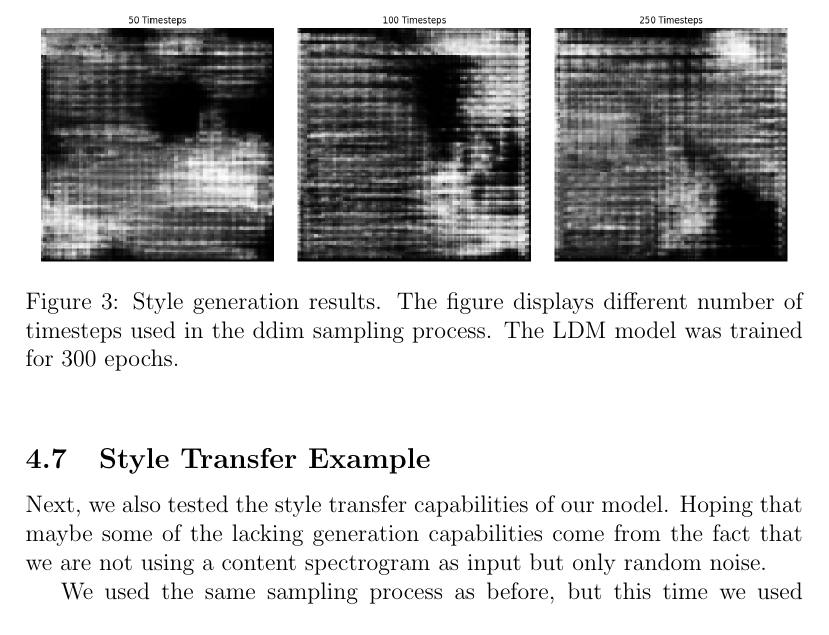
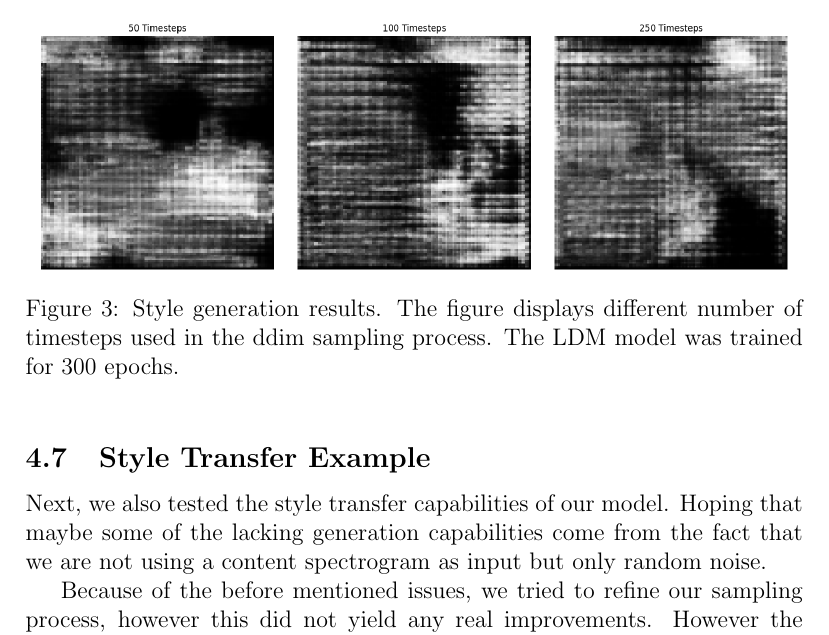
Before and after one commit to PrioteasaAndrei/music-style-transfer-ldm, a LaTeX paper (report/main.tex, which reads report/results.tex): part of page 25 of 32, cut so that both start at the same text. Compiled offline with pdfLaTeX.

Commit message:
some rewrites

```diff
--- a/report/results.tex
+++ b/report/results.tex
@@ -133,7 +133,9 @@
 Next, we also tested the style transfer capabilities of our model. Hoping that maybe some of the lacking generation capabilities
 come from the fact that we are not using a content spectrogram as input but only random noise.
 
-We used the same sampling process as before, but this time we used a content spectrogram as input and a style spectrogram as conditioning.
+Because of the before mentioned issues, we tried to refine our sampling process, however this did not yield any real improvements.
+However the shown results in Figure~\ref{fig:style_transfer_results} are generated with an slightly modified sampling process compared to the one in the generation example.
+This time we instead of using random noise as initial \(z_t\), we used a content spectrogram as input and a style spectrogram as conditioning.
 Results are shown in Figure~\ref{fig:style_transfer_results}.
 \textcolor{red}{TODO: Add figure}
 
```
